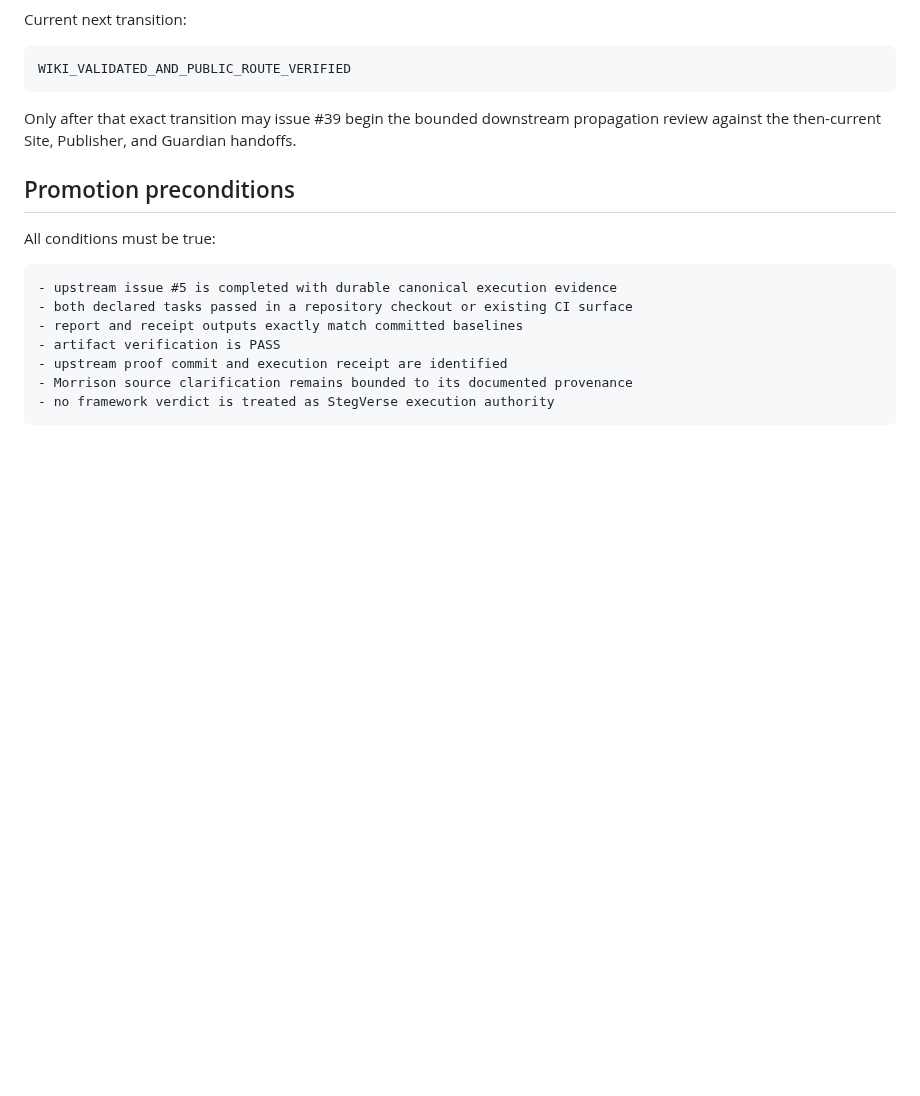
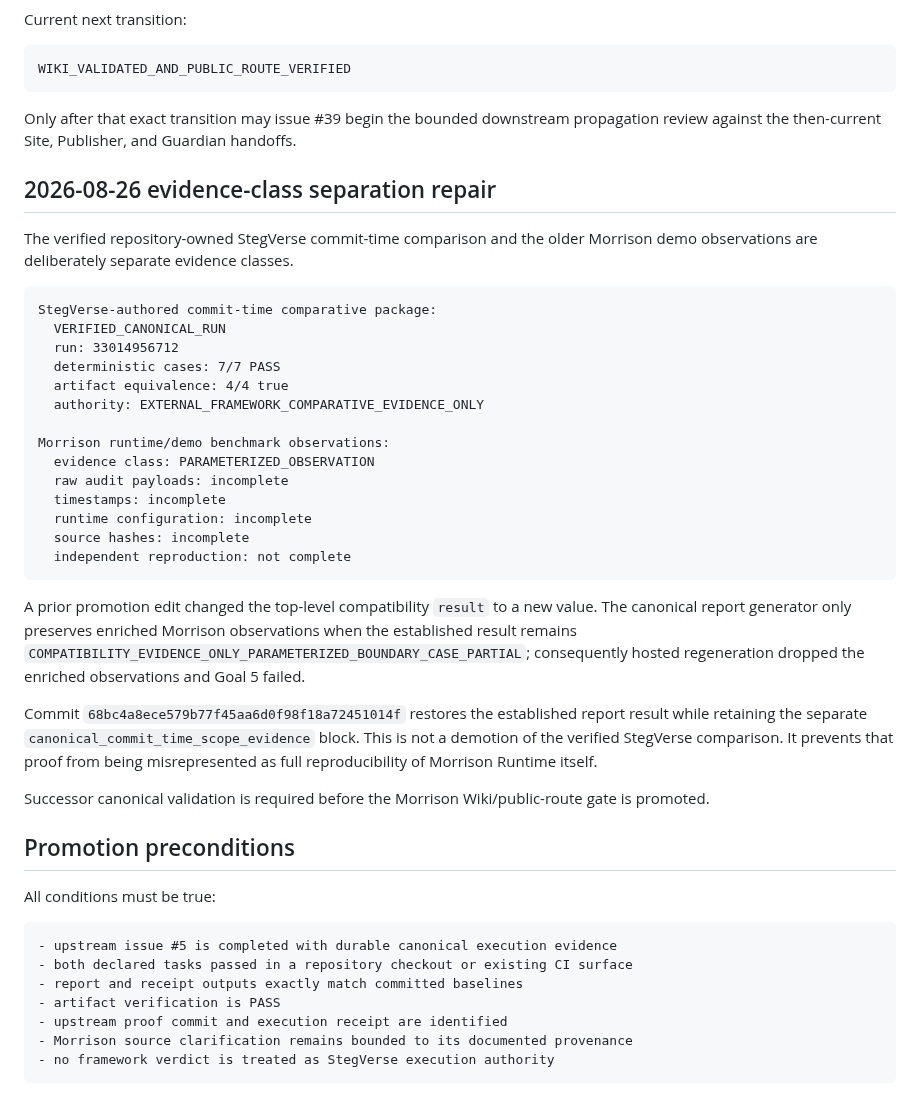
Before and after one commit to StegVerse-Labs/admissibility-wiki, a Markdown page: docs/MORRISON_RUNTIME_PROMOTION_HANDOFF.md, the part around the change. GitHub-like rendering; blank space fills up the shorter version.

Commit message:
Separate Morrison observation standing from canonical comparative proof

````diff
--- a/docs/MORRISON_RUNTIME_PROMOTION_HANDOFF.md
+++ b/docs/MORRISON_RUNTIME_PROMOTION_HANDOFF.md
@@ -87,6 +87,33 @@ WIKI_VALIDATED_AND_PUBLIC_ROUTE_VERIFIED
 
 Only after that exact transition may issue #39 begin the bounded downstream propagation review against the then-current Site, Publisher, and Guardian handoffs.
 
+## 2026-08-26 evidence-class separation repair
+
+The verified repository-owned StegVerse commit-time comparison and the older Morrison demo observations are deliberately separate evidence classes.
+
+```text
+StegVerse-authored commit-time comparative package:
+  VERIFIED_CANONICAL_RUN
+  run: 33014956712
+  deterministic cases: 7/7 PASS
+  artifact equivalence: 4/4 true
+  authority: EXTERNAL_FRAMEWORK_COMPARATIVE_EVIDENCE_ONLY
+
+Morrison runtime/demo benchmark observations:
+  evidence class: PARAMETERIZED_OBSERVATION
+  raw audit payloads: incomplete
+  timestamps: incomplete
+  runtime configuration: incomplete
+  source hashes: incomplete
+  independent reproduction: not complete
+```
+
+A prior promotion edit changed the top-level compatibility `result` to a new value. The canonical report generator only preserves enriched Morrison observations when the established result remains `COMPATIBILITY_EVIDENCE_ONLY_PARAMETERIZED_BOUNDARY_CASE_PARTIAL`; consequently hosted regeneration dropped the enriched observations and Goal 5 failed.
+
+Commit `68bc4a8ece579b77f45aa6d0f98f18a72451014f` restores the established report result while retaining the separate `canonical_commit_time_scope_evidence` block. This is not a demotion of the verified StegVerse comparison. It prevents that proof from being misrepresented as full reproducibility of Morrison Runtime itself.
+
+Successor canonical validation is required before the Morrison Wiki/public-route gate is promoted.
+
 ## Promotion preconditions
 
 All conditions must be true:
````
